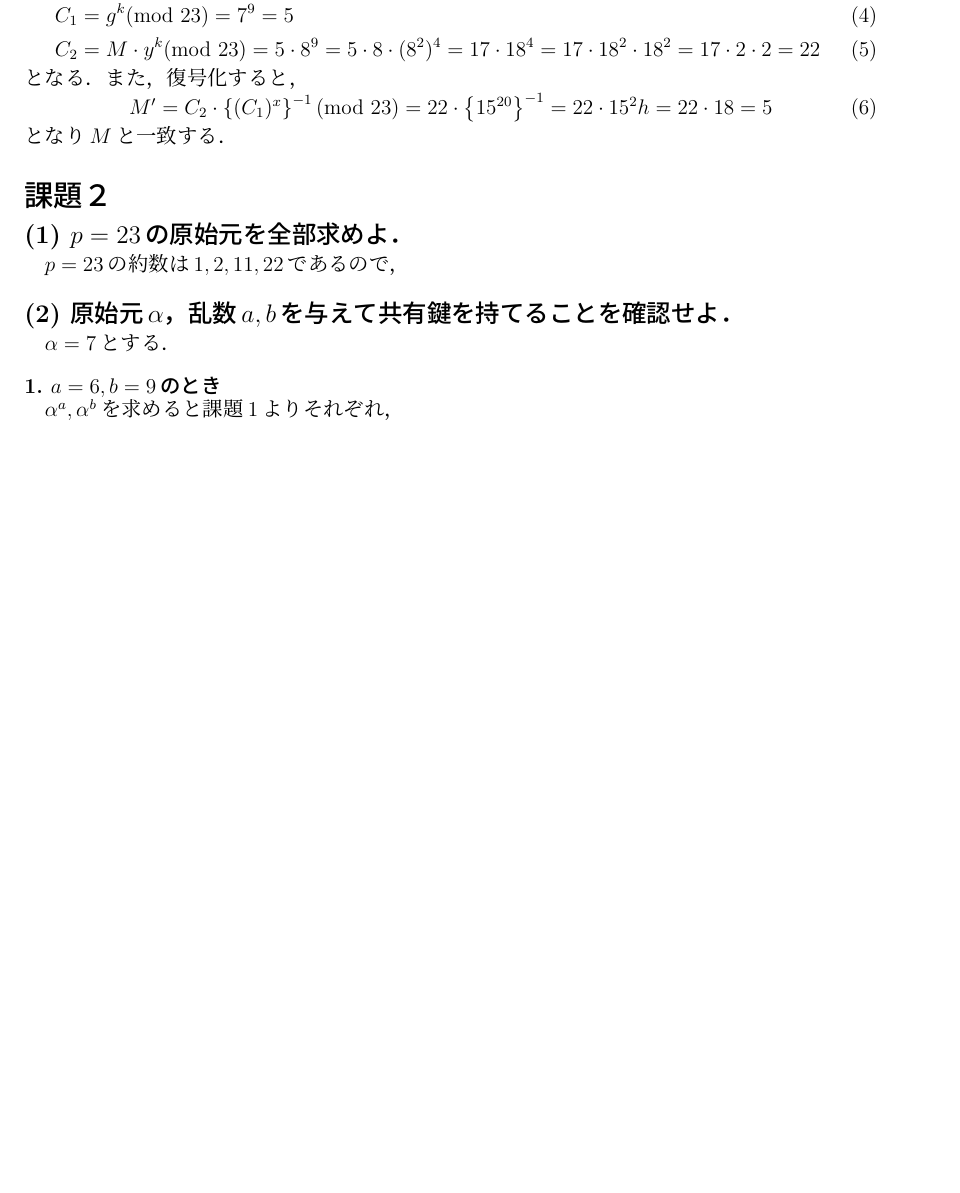
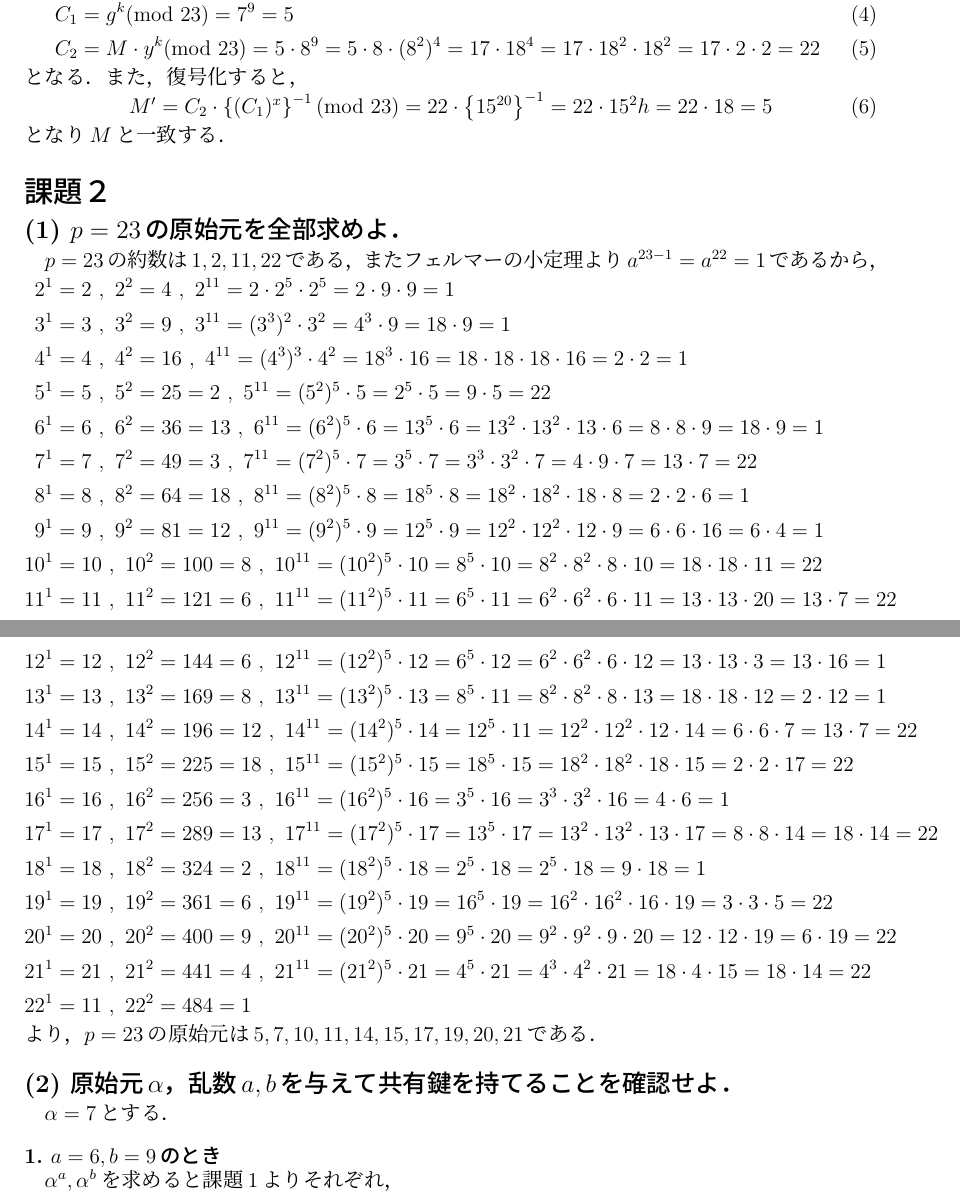
Before and after one commit to chili-kuz/keisan, a LaTeX document (report2/report2.tex): part of page 1 of 2 before the commit and two parts of pages 1 and 2 of 2 after it, the two joined at a grey line, cut so that both start at the same text, the shorter picture padded with empty space. Compiled offline with pLaTeX and dvipdfmx.

Commit message:
report2一応完成

```diff
--- a/report2/report2.tex
+++ b/report2/report2.tex
@@ -99,7 +99,37 @@ $p=23$の原始元は$a=7$であるので空欄を埋めると以下のように
 \subsection*{(1)~$p=23$の原始元を全部求めよ．}
 %%%%%%%%%%%%%%%%%%%%%%%%%%%%%%%%%%%%%
 \vspace{-3mm}
-$p=23$の約数は$1,2,11,22$であるので，
+$p=23$の約数は$1,2,11,22$である，またフェルマーの小定理より
+$a^{23-1}=a^{22}=1$であるから，
+%
+\begin{align*}
+ 2^1&=2~,~2^2=4~,~2^{11}=2\cdot2^5\cdot2^5=2\cdot9\cdot9=1 \nonumber\\
+ 3^1&=3~,~3^2=9~,~3^{11}=(3^3)^2\cdot3^2=4^3\cdot9=18\cdot9=1 \nonumber\\
+ 4^1&=4~,~4^2=16~,~4^{11}=(4^3)^3\cdot4^2=18^3\cdot16=18\cdot18\cdot18\cdot16=2\cdot2=1\nonumber\\
+ 5^1&=5~,~5^2=25=2~,~5^{11}=(5^2)^5\cdot5=2^5\cdot5=9\cdot5=22\nonumber\\
+ 6^1&=6~,~6^2=36=13~,~6^{11}=(6^2)^5\cdot6=13^5\cdot6=13^2\cdot13^2\cdot13\cdot6=8\cdot8\cdot9=18\cdot9=1\nonumber\\
+ 7^1&=7~,~7^2=49=3~,~7^{11}=(7^2)^5\cdot7=3^5\cdot7=3^3\cdot3^2\cdot7=4\cdot9\cdot7=13\cdot7=22\nonumber\\
+ 8^1&=8~,~8^2=64=18~,~8^{11}=(8^2)^5\cdot8=18^5\cdot8=18^2\cdot18^2\cdot18\cdot8=2\cdot2\cdot6=1\nonumber\\
+ 9^1&=9~,~9^2=81=12~,~9^{11}=(9^2)^5\cdot9=12^5\cdot9=12^2\cdot12^2\cdot12\cdot9=6\cdot6\cdot16=6\cdot4=1\nonumber\\
+ 10^1&=10~,~10^2=100=8~,~10^{11}=(10^2)^5\cdot10=8^5\cdot10=8^2\cdot8^2\cdot8\cdot10=18\cdot18\cdot11=22\nonumber\\
+ 11^1&=11~,~11^2=121=6~,~11^{11}=(11^2)^5\cdot11=6^5\cdot11=6^2\cdot6^2\cdot6\cdot11=13\cdot13\cdot20=13\cdot7=22\nonumber
+\end{align*}
+%
+  \begin{align*}
+ 12^1&=12~,~12^2=144=6~,~12^{11}=(12^2)^5\cdot12=6^5\cdot12=6^2\cdot6^2\cdot6\cdot12=13\cdot13\cdot3=13\cdot16=1\nonumber\\
+ 13^1&=13~,~13^2=169=8~,~13^{11}=(13^2)^5\cdot13=8^5\cdot11=8^2\cdot8^2\cdot8\cdot13=18\cdot18\cdot12=2\cdot12=1\nonumber\\
+ 14^1&=14~,~14^2=196=12~,~14^{11}=(14^2)^5\cdot14=12^5\cdot11=12^2\cdot12^2\cdot12\cdot14=6\cdot6\cdot7=13\cdot7=22\nonumber\\
+ 15^1&=15~,~15^2=225=18~,~15^{11}=(15^2)^5\cdot15=18^5\cdot15=18^2\cdot18^2\cdot18\cdot15=2\cdot2\cdot17=22\nonumber\\
+ 16^1&=16~,~16^2=256=3~,~16^{11}=(16^2)^5\cdot16=3^5\cdot16=3^3\cdot3^2\cdot16=4\cdot6=1\nonumber\\
+ 17^1&=17~,~17^2=289=13~,~17^{11}=(17^2)^5\cdot17=13^5\cdot17=13^2\cdot13^2\cdot13\cdot17=8\cdot8\cdot14=18\cdot14=22\nonumber\\
+ 18^1&=18~,~18^2=324=2~,~18^{11}=(18^2)^5\cdot18=2^5\cdot18=2^5\cdot18=9\cdot18=1\nonumber\\
+ 19^1&=19~,~19^2=361=6~,~19^{11}=(19^2)^5\cdot19=16^5\cdot19=16^2\cdot16^2\cdot16\cdot19=3\cdot3\cdot5=22\nonumber\\
+ 20^1&=20~,~20^2=400=9~,~20^{11}=(20^2)^5\cdot20=9^5\cdot20=9^2\cdot9^2\cdot9\cdot20=12\cdot12\cdot19=6\cdot19=22\nonumber\\
+ 21^1&=21~,~21^2=441=4~,~21^{11}=(21^2)^5\cdot21=4^5\cdot21=4^3\cdot4^2\cdot21=18\cdot4\cdot15=18\cdot14=22\nonumber\\
+ 22^1&=11~,~22^2=484=1\nonumber
+  \end{align*}
+%
+より，$p=23$の原始元は$5,7,10,11,14,15,17,19,20,21$である．
 \vspace{-6mm}
 %%%%%%%%%%%%%%%%%%%%%%%%%%%%%%%%%%%%%%%
 \subsection*{(2)~原始元$\alpha$，乱数$a,b$を与えて共有鍵を持てることを確認せよ．}
```
Also changed, not shown: report2/report2.pdf, report2/report2.tex (2 more changed lines), 4 other files.
